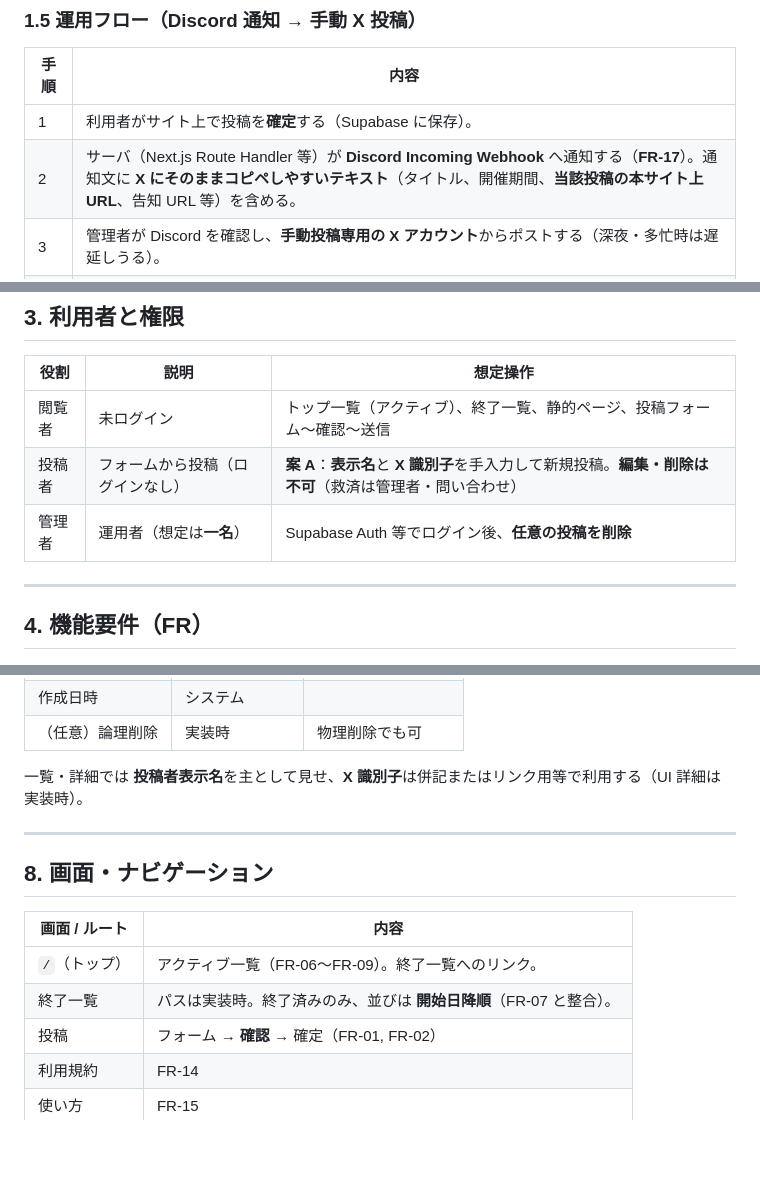
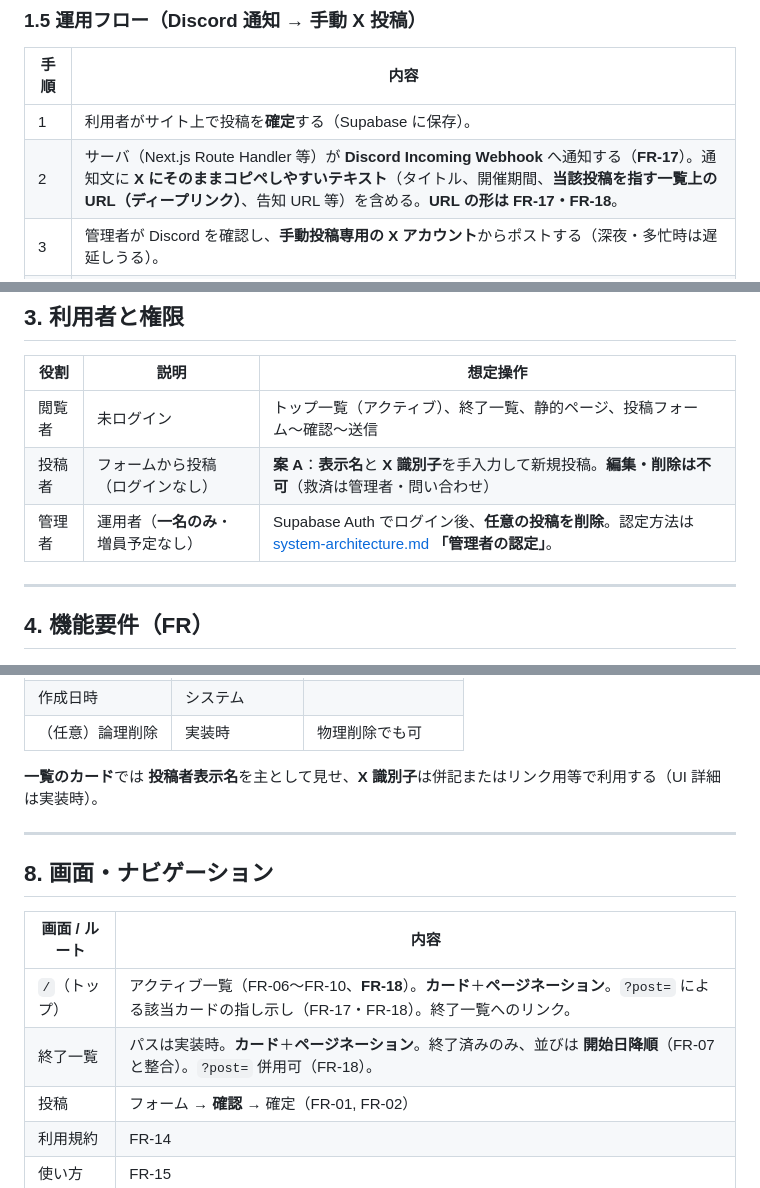
Before and after one commit to shimayu22/niconico-event-schedule, a Markdown page: doc/functional-spec.md, 3 parts joined by grey strips. Drawn GitHub-style; blank space fills up the shorter version.

```diff
--- a/doc/functional-spec.md
+++ b/doc/functional-spec.md
@@ -47,7 +47,7 @@
 | 手順 | 内容 |
 |------|------|
 | 1 | 利用者がサイト上で投稿を**確定**する（Supabase に保存）。 |
-| 2 | サーバ（Next.js Route Handler 等）が **Discord Incoming Webhook** へ通知する（**FR-17**）。通知文に **X にそのままコピペしやすいテキスト**（タイトル、開催期間、**当該投稿の本サイト上 URL**、告知 URL 等）を含める。 |
+| 2 | サーバ（Next.js Route Handler 等）が **Discord Incoming Webhook** へ通知する（**FR-17**）。通知文に **X にそのままコピペしやすいテキスト**（タイトル、開催期間、**当該投稿を指す一覧上の URL（ディープリンク）**、告知 URL 等）を含める。**URL の形は FR-17・FR-18**。 |
 | 3 | 管理者が Discord を確認し、**手動投稿専用の X アカウント**からポストする（深夜・多忙時は遅延しうる）。 |
 | 4 | **問い合わせ**は、利用者に **当該 X アカウントへのメンション（@）** を案内する（**FR-02, FR-16**）。公開リプライになる点・DM 不可の場合は**利用規約／使い方**で注意を書く（**BR-06**）。 |
 
@@ -80,7 +80,7 @@
 |------|------|----------|
 | 閲覧者 | 未ログイン | トップ一覧（アクティブ）、終了一覧、静的ページ、投稿フォーム〜確認〜送信 |
 | 投稿者 | フォームから投稿（ログインなし） | **案 A**：**表示名**と **X 識別子**を手入力して新規投稿。**編集・削除は不可**（救済は管理者・問い合わせ） |
-| 管理者 | 運用者（想定は**一名**） | Supabase Auth 等でログイン後、**任意の投稿を削除** |
+| 管理者 | 運用者（**一名のみ**・増員予定なし） | Supabase Auth でログイン後、**任意の投稿を削除**。認定方法は [system-architecture.md](./system-architecture.md) **「管理者の認定」**。 |
 
 ---
 
@@ -171,7 +172,7 @@ PostgreSQL テーブルは実装時に定義する。論理項目は以下。
 | 作成日時 | システム | |
 | （任意）論理削除 | 実装時 | 物理削除でも可 |
 
-一覧・詳細では **投稿者表示名**を主として見せ、**X 識別子**は併記またはリンク用等で利用する（UI 詳細は実装時）。
+**一覧のカード**では **投稿者表示名**を主として見せ、**X 識別子**は併記またはリンク用等で利用する（UI 詳細は実装時）。
 
 ---
 
@@ -179,8 +180,8 @@ PostgreSQL テーブルは実装時に定義する。論理項目は以下。
 
 | 画面 / ルート | 内容 |
 |---------------|------|
-| `/`（トップ） | アクティブ一覧（FR-06〜FR-09）。終了一覧へのリンク。 |
-| 終了一覧 | パスは実装時。終了済みのみ、並びは **開始日降順**（FR-07 と整合）。 |
+| `/`（トップ） | アクティブ一覧（FR-06〜FR-10、**FR-18**）。**カード**＋**ページネーション**。`?post=` による該当カードの指し示し（FR-17・FR-18）。終了一覧へのリンク。 |
+| 終了一覧 | パスは実装時。**カード**＋**ページネーション**。終了済みのみ、並びは **開始日降順**（FR-07 と整合）。`?post=` 併用可（FR-18）。 |
 | 投稿 | フォーム → **確認** → 確定（FR-01, FR-02） |
 | 利用規約 | FR-14 |
 | 使い方 | FR-15 |
```
Also changed, not shown: other parts of doc/functional-spec.md (+6 -2 lines), doc/system-architecture.md (+18 -4 lines).
